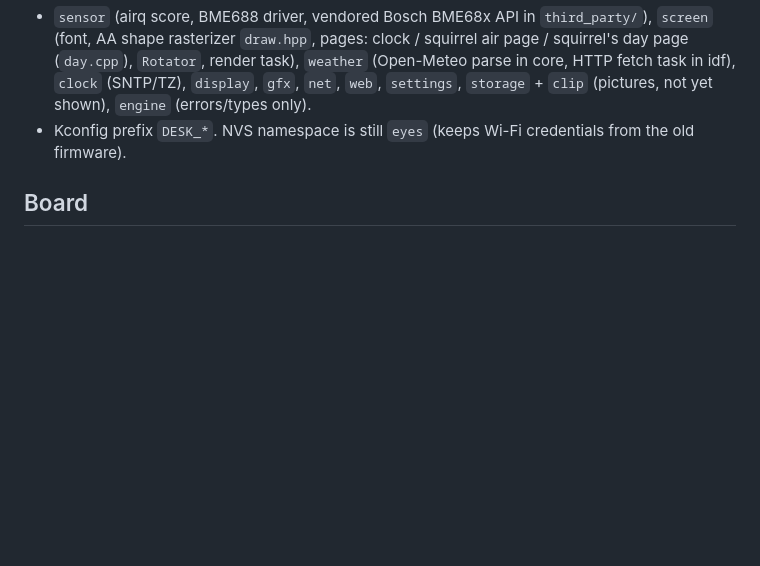
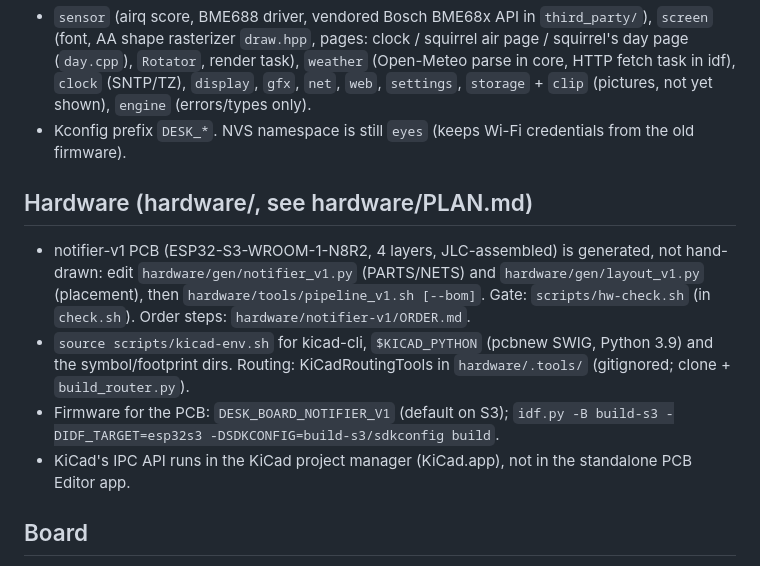
Before and after one commit to tobiwan88/desk_notifier, a Markdown page: CLAUDE.md, the part around the change. GitHub-like rendering; blank space fills up the shorter version.

Commit message:
CLAUDE.md: hardware pipeline notes
Co-Authored-By: Claude Opus 5.5 <noreply@anthropic.com>

```diff
--- a/CLAUDE.md
+++ b/CLAUDE.md
@@ -12,6 +12,12 @@ Desk notifier on an ESP32-C61: one GC9A01 round display, a BME688 (I2C), SNTP cl
 - `sensor` (airq score, BME688 driver, vendored Bosch BME68x API in `third_party/`), `screen` (font, AA shape rasterizer `draw.hpp`, pages: clock / squirrel air page / squirrel's day page (`day.cpp`), `Rotator`, render task), `weather` (Open-Meteo parse in core, HTTP fetch task in idf), `clock` (SNTP/TZ), `display`, `gfx`, `net`, `web`, `settings`, `storage` + `clip` (pictures, not yet shown), `engine` (errors/types only).
 - Kconfig prefix `DESK_*`. NVS namespace is still `eyes` (keeps Wi-Fi credentials from the old firmware).
 
+## Hardware (hardware/, see hardware/PLAN.md)
+- notifier-v1 PCB (ESP32-S3-WROOM-1-N8R2, 4 layers, JLC-assembled) is generated, not hand-drawn: edit `hardware/gen/notifier_v1.py` (PARTS/NETS) and `hardware/gen/layout_v1.py` (placement), then `hardware/tools/pipeline_v1.sh [--bom]`. Gate: `scripts/hw-check.sh` (in `check.sh`). Order steps: `hardware/notifier-v1/ORDER.md`.
+- `source scripts/kicad-env.sh` for kicad-cli, `$KICAD_PYTHON` (pcbnew SWIG, Python 3.9) and the symbol/footprint dirs. Routing: KiCadRoutingTools in `hardware/.tools/` (gitignored; clone + `build_router.py`).
+- Firmware for the PCB: `DESK_BOARD_NOTIFIER_V1` (default on S3); `idf.py -B build-s3 -DIDF_TARGET=esp32s3 -DSDKCONFIG=build-s3/sdkconfig build`.
+- KiCad's IPC API runs in the KiCad project manager (KiCad.app), not in the standalone PCB Editor app.
+
 ## Board
 ESP32-C61 MAC d8:85:ac:60:0e:d0, host `desk-600ed0` (192.168.178.86). Flash over the UART bridge `/dev/cu.usbserial-1110`; the native USB-Serial/JTAG port (the console) did not enumerate on the Mac, so logs are not visible there. Check state over HTTP (`/api/status` shows `sensor.i2c` scan). BME688 answers at 0x77. Display is mirrored-X by default (`DESK_LCD_MIRROR_X`; unconfirmed on the panel). Kconfig bools set to `n` are undefined macros: use `#ifdef`, there is no `IS_ENABLED`.
 GitHub: https://github.com/tobiwan88/desk_notifier (remote `desk`; `origin` is still the local esp_eyes clone source).
```
